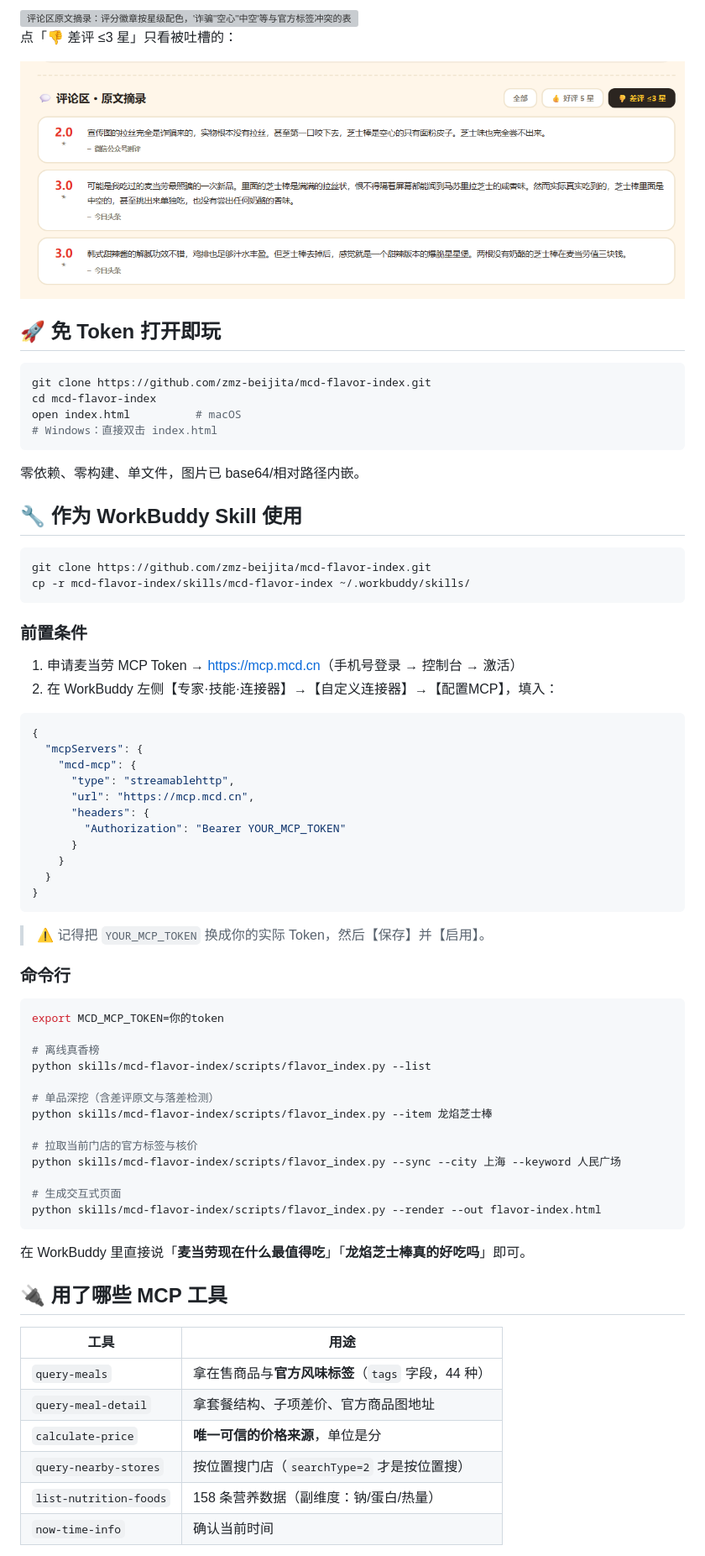
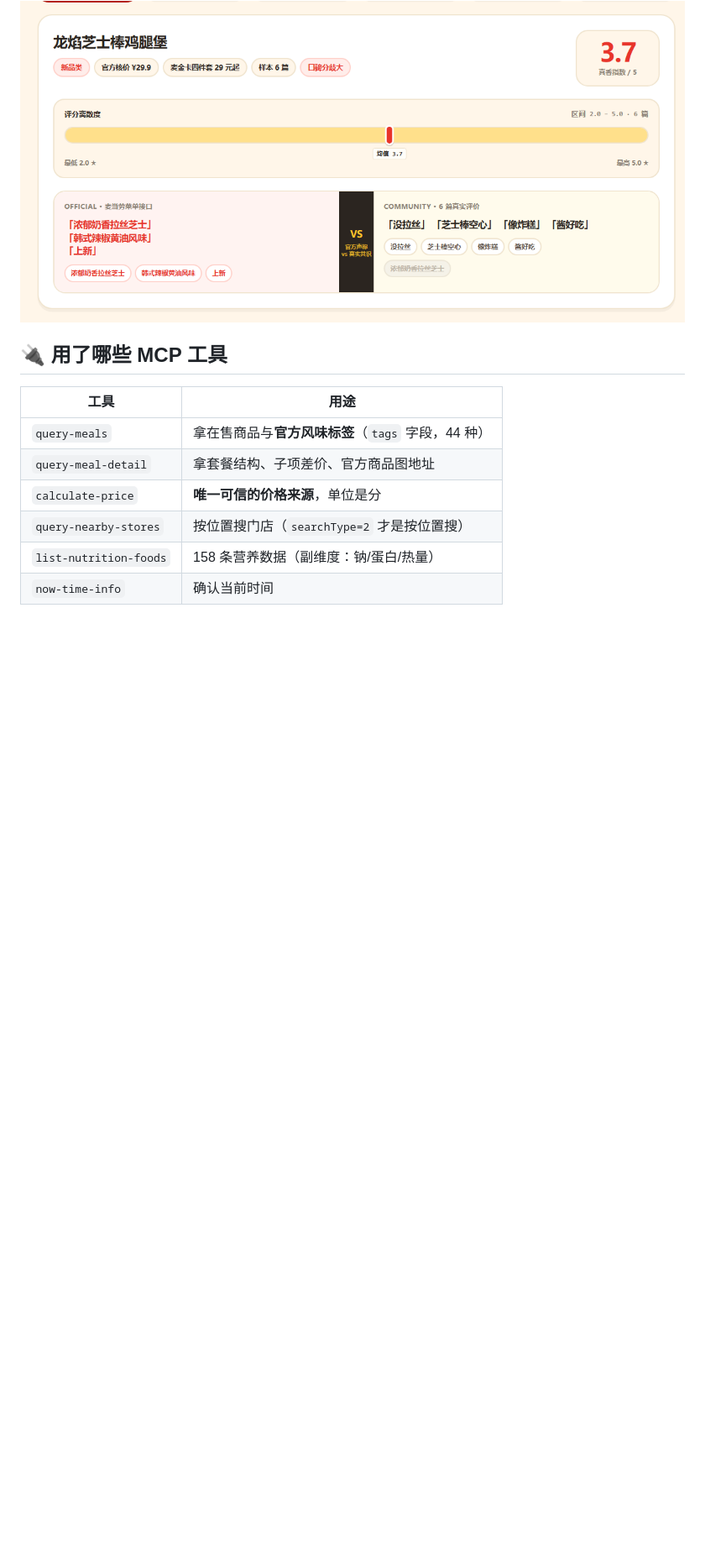
Before and after one commit to zmz-beijita/mcd-flavor-index, a Markdown page: README.md, the part around one of its changes. Shown at 84% size. Drawn GitHub-style; blank space fills up the shorter version; grey boxes are pictures that could not be loaded.

````diff
--- a/README.md
+++ b/README.md
@@ -108,68 +80,5 @@
 
-<img src="docs/screenshot-comments.png" width="100%" alt="评论区原文摘录：评分徽章按星级配色，'诈骗''空心''中空'等与官方标签冲突的表述用黄色高亮，每条标注来源">
-
-点「👎 差评 ≤3 星」只看被吐槽的：
-
-<img src="docs/screenshot-comments-negative.png" width="100%" alt="差评筛选后的评论区">
-
-## 🚀 免 Token 打开即玩
-
-```bash
-git clone https://github.com/zmz-beijita/mcd-flavor-index.git
-cd mcd-flavor-index
-open index.html          # macOS
-# Windows：直接双击 index.html
-```
-
-零依赖、零构建、单文件，图片已 base64/相对路径内嵌。
-
-## 🔧 作为 WorkBuddy Skill 使用
-
-```bash
-git clone https://github.com/zmz-beijita/mcd-flavor-index.git
-cp -r mcd-flavor-index/skills/mcd-flavor-index ~/.workbuddy/skills/
-```
-
-### 前置条件
-
-1. 申请麦当劳 MCP Token → <https://mcp.mcd.cn>（手机号登录 → 控制台 → 激活）
-2. 在 WorkBuddy 左侧【专家·技能·连接器】→【自定义连接器】→【配置MCP】，填入：
-
-```json
-{
-  "mcpServers": {
-    "mcd-mcp": {
-      "type": "streamablehttp",
-      "url": "https://mcp.mcd.cn",
-      "headers": {
-        "Authorization": "Bearer YOUR_MCP_TOKEN"
-      }
-    }
-  }
-}
-```
-
-> ⚠️ 记得把 `YOUR_MCP_TOKEN` 换成你的实际 Token，然后【保存】并【启用】。
-
-### 命令行
-
-```bash
-export MCD_MCP_TOKEN=你的token
-
-# 离线真香榜
-python skills/mcd-flavor-index/scripts/flavor_index.py --list
-
-# 单品深挖（含差评原文与落差检测）
-python skills/mcd-flavor-index/scripts/flavor_index.py --item 龙焰芝士棒
-
-# 拉取当前门店的官方标签与核价
-python skills/mcd-flavor-index/scripts/flavor_index.py --sync --city 上海 --keyword 人民广场
-
-# 生成交互式页面
-python skills/mcd-flavor-index/scripts/flavor_index.py --render --out flavor-index.html
-```
-
-在 WorkBuddy 里直接说「**麦当劳现在什么最值得吃**」「**龙焰芝士棒真的好吃吗**」即可。
+<img src="docs/screenshot-detail.png" width="100%" alt="展开详情：官方风味标签与真实共识对账、离散度条、投票区、评价原文">
 
 ## 🔌 用了哪些 MCP 工具
 
````
Also changed, not shown: other parts of README.md (+21 -46 lines).
